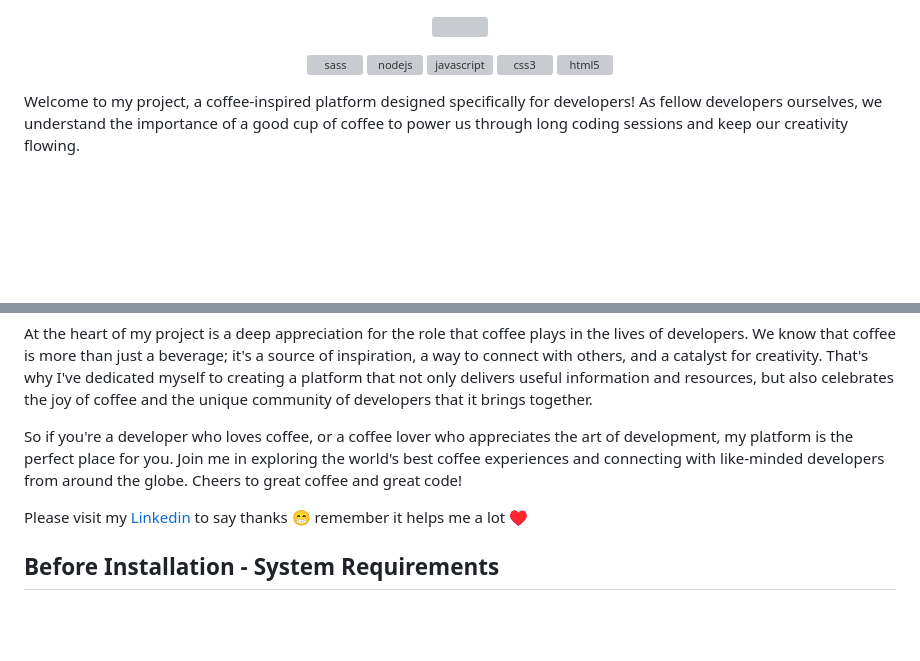
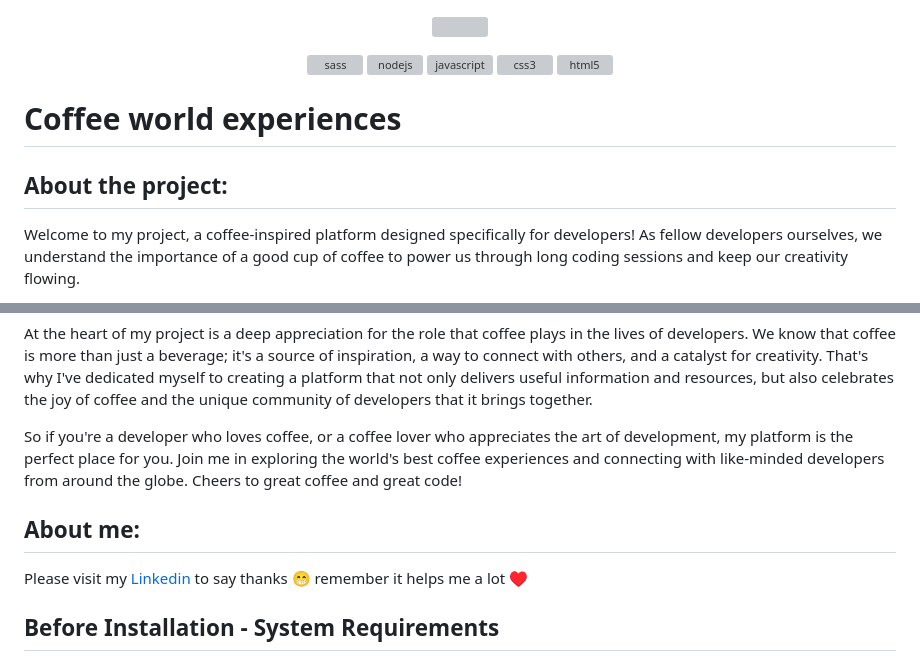
Before and after one commit to DaianaArena/coffee-world-experiences, a Markdown page: README.md, 2 parts joined by grey strips. Rendered like a GitHub page; blank space fills up the shorter version; grey boxes are pictures that could not be loaded.

```diff
--- a/README.md
+++ b/README.md
@@ -1,6 +1,10 @@
 <p align="center"><img src="https://i.imgur.com/KI2teri.png" width="400"></p>
 <p align="center">  <a href="https://sass-lang.com" target="_blank" rel="noreferrer"> <img src="https://raw.githubusercontent.com/devicons/devicon/master/icons/sass/sass-original.svg" alt="sass" width="40" height="40"/> </a><a href="https://nodejs.org" target="_blank" rel="noreferrer"> <img src="https://raw.githubusercontent.com/devicons/devicon/master/icons/nodejs/nodejs-original-wordmark.svg" alt="nodejs" width="40" height="40"/> </a> <a href="https://developer.mozilla.org/en-US/docs/Web/JavaScript" target="_blank" rel="noreferrer"> <img src="https://raw.githubusercontent.com/devicons/devicon/master/icons/javascript/javascript-original.svg" alt="javascript" width="40" height="40"/> </a>
 <a href="https://www.w3schools.com/css/" target="_blank" rel="noreferrer"> <img src="https://raw.githubusercontent.com/devicons/devicon/master/icons/css3/css3-original-wordmark.svg" alt="css3" width="40" height="40"/> </a> <a href="https://www.w3.org/html/" target="_blank" rel="noreferrer"> <img src="https://raw.githubusercontent.com/devicons/devicon/master/icons/html5/html5-original-wordmark.svg" alt="html5" width="40" height="40"/> </a> </p>
+
+# Coffee world experiences
+
+## About the project:
 
 Welcome to my project, a coffee-inspired platform designed specifically for developers! As fellow developers ourselves, we understand the importance of a good cup of coffee to power us through long coding sessions and keep our creativity flowing.
 
@@ -9,6 +13,9 @@ My platform is designed to celebrate this special relationship between developer
 At the heart of my project is a deep appreciation for the role that coffee plays in the lives of developers. We know that coffee is more than just a beverage; it's a source of inspiration, a way to connect with others, and a catalyst for creativity. That's why I've dedicated myself to creating a platform that not only delivers useful information and resources, but also celebrates the joy of coffee and the unique community of developers that it brings together.
 
 So if you're a developer who loves coffee, or a coffee lover who appreciates the art of development, my platform is the perfect place for you. Join me in exploring the world's best coffee experiences and connecting with like-minded developers from around the globe. Cheers to great coffee and great code!
+
+
+## About me:
 
 Please visit my [Linkedin](https://www.linkedin.com/in/arenadaiana/) to say thanks 	:grin: remember it helps me a lot ♥
 
```
